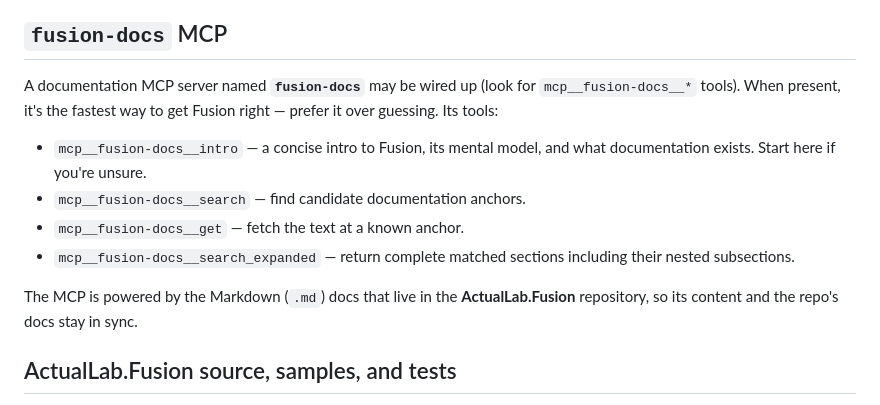
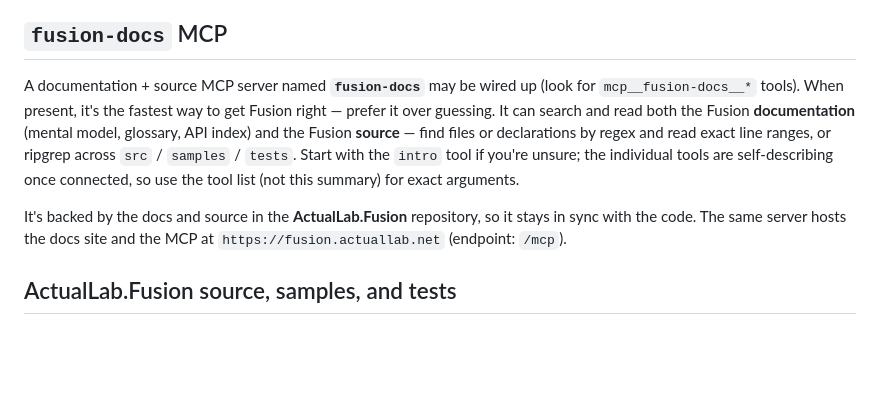
Before and after one commit to ActualLab/MauiNativeAotQuirks, a Markdown page: AGENTS.md, the part around the change. Drawn GitHub-style; blank space fills up the shorter version.

```diff
--- a/AGENTS.md
+++ b/AGENTS.md
@@ -381,20 +381,18 @@ work with Fusion, two complementary resources may be available; use them.
 
 ## `fusion-docs` MCP
 
-A documentation MCP server named **`fusion-docs`** may be wired up (look for
-`mcp__fusion-docs__*` tools). When present, it's the fastest way to get
-Fusion right — prefer it over guessing. Its tools:
+A documentation + source MCP server named **`fusion-docs`** may be wired up
+(look for `mcp__fusion-docs__*` tools). When present, it's the fastest way to
+get Fusion right — prefer it over guessing. It can search and read both the
+Fusion **documentation** (mental model, glossary, API index) and the Fusion
+**source** — find files or declarations by regex and read exact line ranges, or
+ripgrep across `src` / `samples` / `tests`. Start with the `intro` tool if
+you're unsure; the individual tools are self-describing once connected, so use
+the tool list (not this summary) for exact arguments.
 
-- `mcp__fusion-docs__intro` — a concise intro to Fusion, its mental model,
-  and what documentation exists. Start here if you're unsure.
-- `mcp__fusion-docs__search` — find candidate documentation anchors.
-- `mcp__fusion-docs__get` — fetch the text at a known anchor.
-- `mcp__fusion-docs__search_expanded` — return complete matched sections
-  including their nested subsections.
-
-The MCP is powered by the Markdown (`.md`) docs that live in the
-**ActualLab.Fusion** repository, so its content and the repo's docs stay in
-sync.
+It's backed by the docs and source in the **ActualLab.Fusion** repository, so it
+stays in sync with the code. The same server hosts the docs site and the MCP at
+`https://fusion.actuallab.net` (endpoint: `/mcp`).
 
 ## ActualLab.Fusion source, samples, and tests
 
```
Also changed, not shown: CLAUDE.md (+11 -13 lines).
